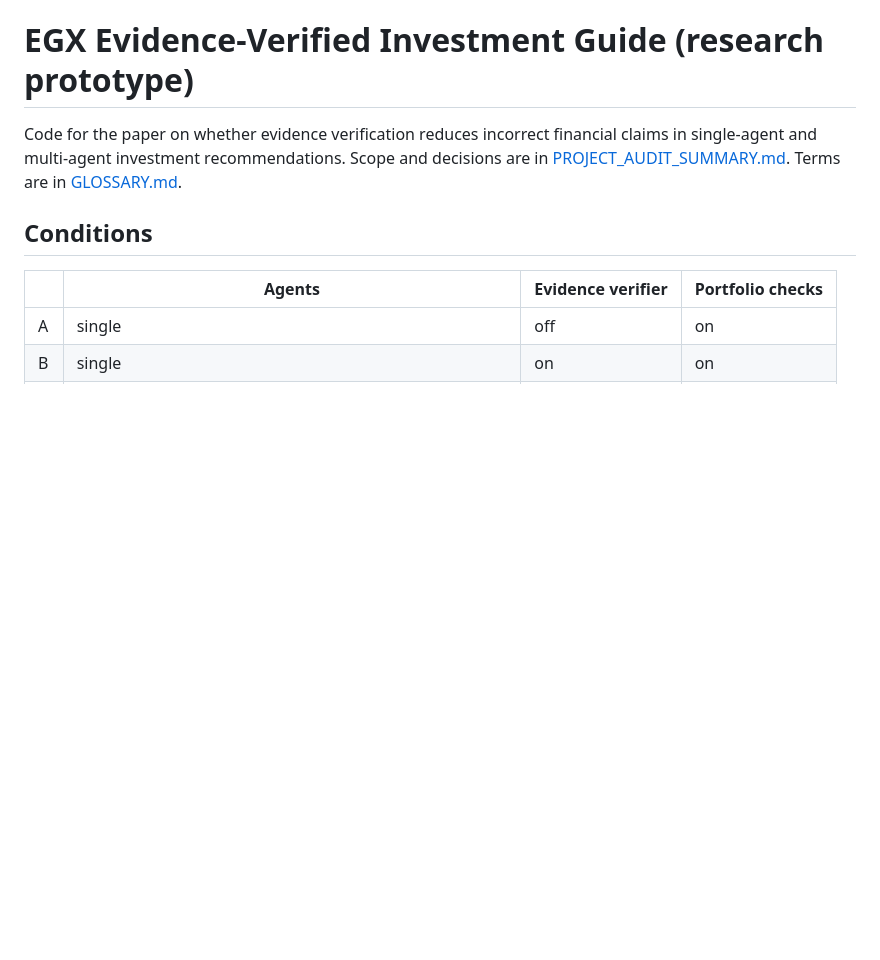
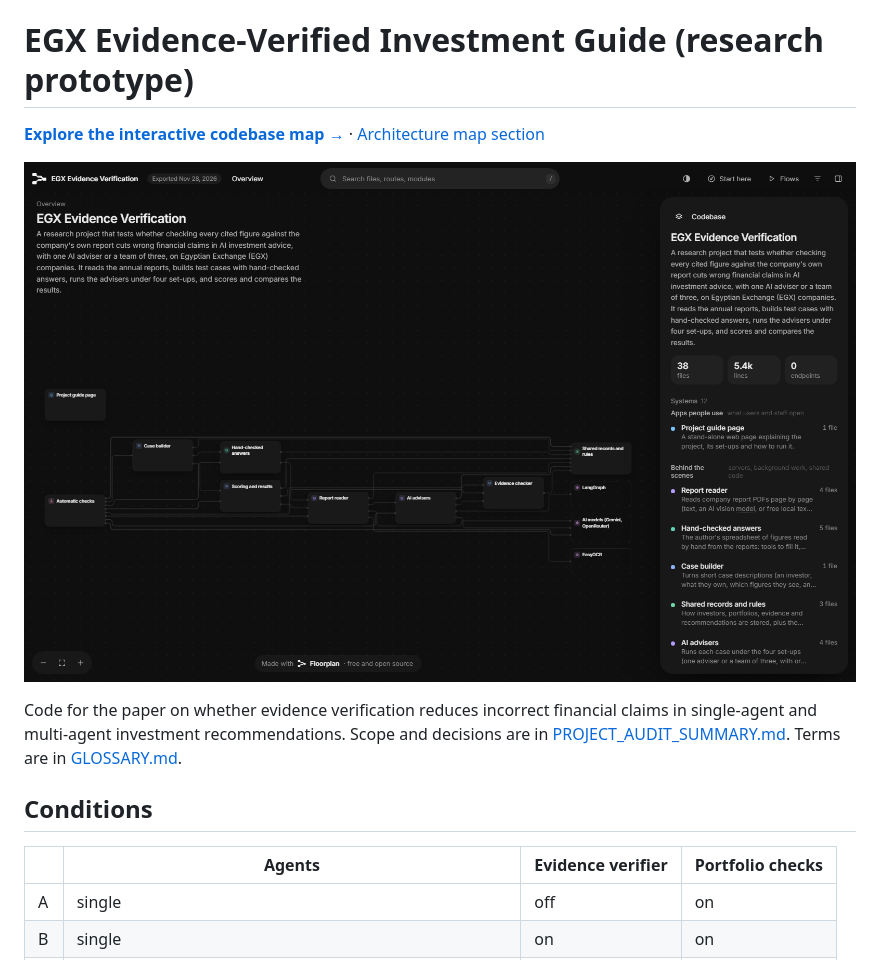
Before and after one commit to ziadmohamdd/EGX-Evidence-Verification, a Markdown page: README.md, the part around the change. Rendered like a GitHub page; pictures changed too: docs/images/codebase_map.png (added); blank space fills up the shorter version.

Commit message:
Add a screenshot of the codebase map to the README

```diff
--- a/README.md
+++ b/README.md
@@ -1,4 +1,8 @@
 # EGX Evidence-Verified Investment Guide (research prototype)
+
+**[Explore the interactive codebase map →](https://ziadmohamdd.github.io/EGX-Evidence-Verification/map/)** · [Architecture map section](#architecture-map)
+
+[![Interactive codebase map of EGX Evidence Verification](docs/images/codebase_map.png)](https://ziadmohamdd.github.io/EGX-Evidence-Verification/map/)
 
 Code for the paper on whether evidence verification reduces incorrect financial claims in single-agent and multi-agent investment recommendations. Scope and decisions are in [PROJECT_AUDIT_SUMMARY.md](PROJECT_AUDIT_SUMMARY.md). Terms are in [GLOSSARY.md](GLOSSARY.md).
 
```
